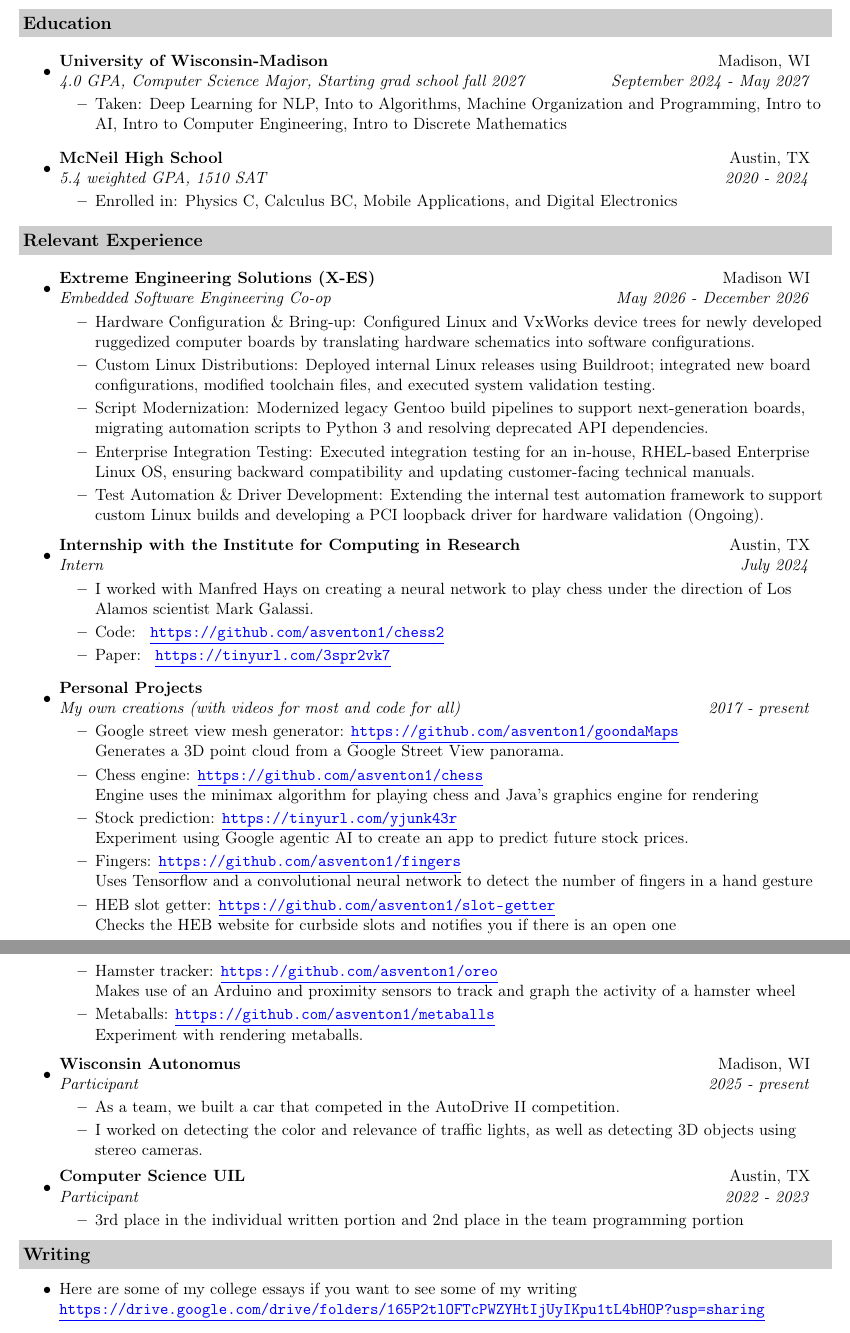
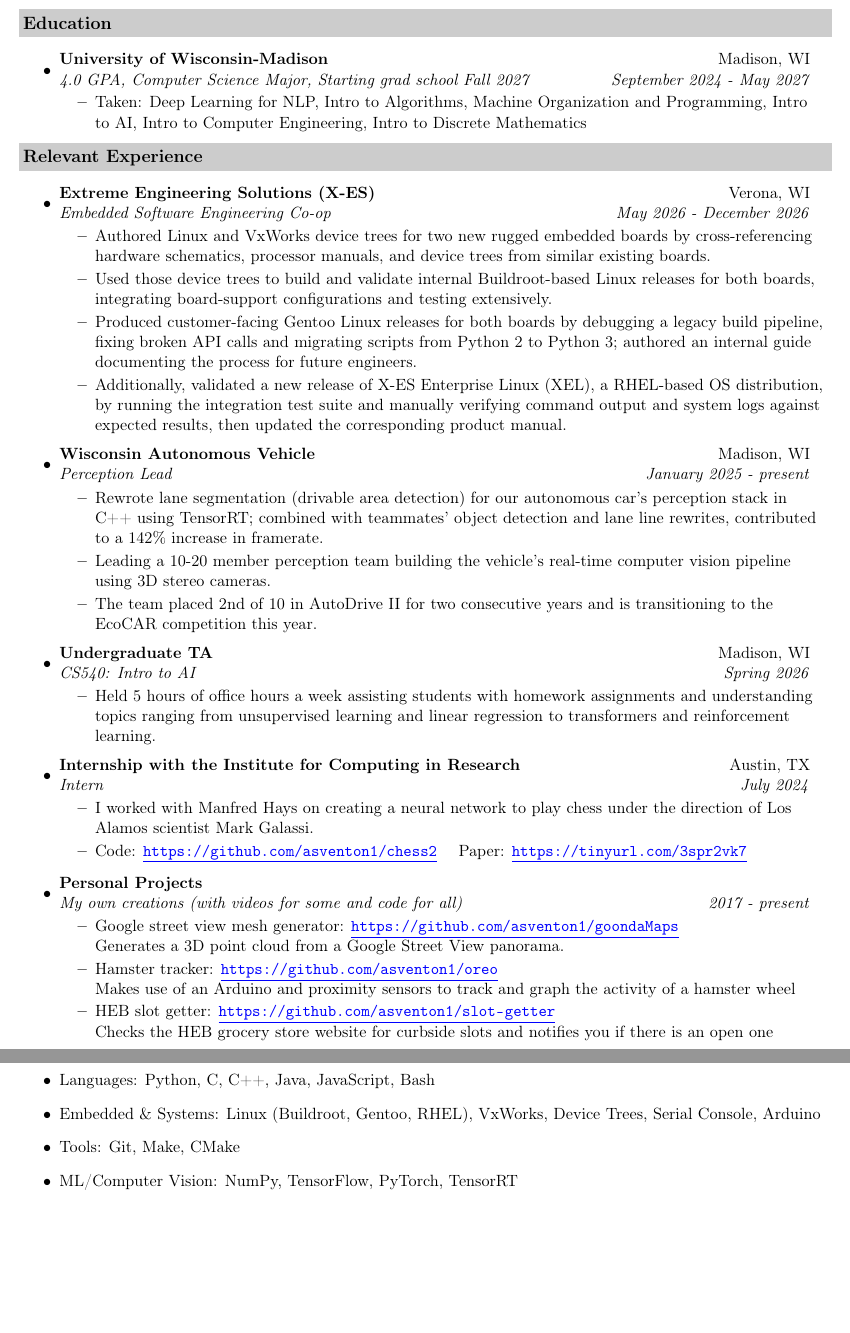
Before and after one commit to asventon1/resume, a LaTeX CV (AdamVenton_Resume.tex): two parts of pages 1 and 2 of 2, joined at a grey line, cut so that both start at the same text, the shorter picture padded with empty space. Compiled offline with pdfLaTeX.

Commit message:
add XES, TA, minor adjustments, cuts

```diff
--- a/AdamVenton_Resume.tex
+++ b/AdamVenton_Resume.tex
@@ -102,54 +95,51 @@
 \resheading{Education}
 \begin{itemize}
 \item
-  \ressubheading{University of Wisconsin-Madison}{Madison, WI}{4.0 GPA, Computer Science Major, Starting grad school fall 2027}
+  \ressubheading{University of Wisconsin-Madison}{Madison, WI}{4.0 GPA, Computer Science Major, Starting grad school Fall 2027}
         {September 2024 - May 2027}
   \begin{itemize}
   %\resitem{Coursework in Phisics, English, History, Mathematics, and Computer Science}
-    \resitem{Taken: Deep Learning for NLP, Into to Algorithms, Machine Organization and Programming, Intro to AI, Intro to Computer Engineering, Intro to Discrete Mathematics}
-  \end{itemize}
-
-\end{itemize}
-\begin{itemize}
-\item
-  \ressubheading{McNeil High School}{Austin, TX}{5.4 weighted GPA, 1510 SAT}{2020 - 2024}
-  \begin{itemize}
-  %\resitem{Coursework in Phisics, English, History, Mathematics, and Computer Science}
-    \resitem{Enrolled in: Physics C, Calculus BC, Mobile Applications, and Digital Electronics}
+    \resitem{Taken: Deep Learning for NLP, Intro to Algorithms, Machine Organization and Programming, Intro to AI, Intro to Computer Engineering, Intro to Discrete Mathematics}
   \end{itemize}
 \end{itemize}
-
 
 \resheading{Relevant Experience}
 \begin{itemize}
 
 \item
-  \ressubheading{Extreme Engineering Solutions (X-ES)}{Madison WI}{Embedded Software Engineering Co-op}{May 2026 - December 2026}
+  \ressubheading{Extreme Engineering Solutions (X-ES)}{Verona, WI}{Embedded Software Engineering Co-op}{May 2026 - December 2026}
   \begin{itemize}
-    \resitem{Hardware Configuration \& Bring-up: Configured Linux and VxWorks device trees for newly developed ruggedized computer boards by translating hardware schematics into software configurations.}
+    \resitem{Authored Linux and VxWorks device trees for two new rugged embedded boards by cross-referencing hardware schematics, processor manuals, and device trees from similar existing boards.}
+    \resitem{Used those device trees to build and validate internal Buildroot-based Linux releases for both boards, integrating board-support configurations and testing extensively.}
+    \resitem{Produced customer-facing Gentoo Linux releases for both boards by debugging a legacy build pipeline, fixing broken API calls and migrating scripts from Python 2 to Python 3; authored an internal guide documenting the process for future engineers.}
+    \resitem{Additionally, validated a new release of X-ES Enterprise Linux (XEL), a RHEL-based OS distribution, by running the integration test suite and manually verifying command output and system logs against expected results, then updated the corresponding product manual.}
+  \end{itemize}
 
-    \resitem{Custom Linux Distributions: Deployed internal Linux releases using Buildroot; integrated new board configurations, modified toolchain files, and executed system validation testing.}
+\item
+  \ressubheading{Wisconsin Autonomous Vehicle}{Madison, WI}{Perception Lead}{January 2025 - present}
+  \begin{itemize}
+    \resitem{Rewrote lane segmentation (drivable area detection) for our autonomous car's perception stack in C++ using TensorRT; combined with teammates' object detection and lane line rewrites, contributed to a 142\% increase in framerate.}
+    \resitem{Leading a 10-20 member perception team building the vehicle's real-time computer vision pipeline using 3D stereo cameras.}
+    \resitem{The team placed 2nd of 10 in AutoDrive II for two consecutive years and is transitioning to the EcoCAR competition this year.}
+  \end{itemize}
 
-    \resitem{Script Modernization: Modernized legacy Gentoo build pipelines to support next-generation boards, migrating automation scripts to Python 3 and resolving deprecated API dependencies.}
+\item
+  \ressubheading{Undergraduate TA}{Madison, WI}{CS540: Intro to AI}{Spring 2026}
+  \begin{itemize}
+    \resitem{Held 5 hours of office hours a week assisting students with homework assignments and understanding topics ranging from unsupervised learning and linear regression to transformers and reinforcement learning.}
+  \end{itemize}
 
-    \resitem{Enterprise Integration Testing: Executed integration testing for an in-house, RHEL-based Enterprise Linux OS, ensuring backward compatibility and updating customer-facing technical manuals.}
-
-    \resitem{Test Automation \& Driver Development: Extending the internal test automation framework to support custom Linux builds and developing a PCI loopback driver for hardware validation (Ongoing).}
-  \end{itemize}
 
 \item
   \ressubheading{Internship with the Institute for Computing in Research}{Austin, TX}{Intern}{July 2024}
   \begin{itemize}
     \resitem{I worked with Manfred Hays on creating a neural network to play chess under the direction of Los Alamos scientist
           Mark Galassi.}
-    \resitem{Code: }
-    \ULurl{https://github.com/asventon1/chess2}
-    \resitem{Paper: }
-    \ULurl{https://tinyurl.com/3spr2vk7}
+    \resitem{Code: \ULurl{https://github.com/asventon1/chess2} \quad Paper: \ULurl{https://tinyurl.com/3spr2vk7}}
   \end{itemize}
 
 \item
-    \ressubheading{Personal Projects}{}{My own creations (with videos for most and code for all)}{2017 - present}
+    \ressubheading{Personal Projects}{}{My own creations (with videos for some and code for all)}{2017 - present}
   \begin{itemize}
     \resitem{
         Google street view mesh generator:
@@ -158,64 +148,27 @@
         Generates a 3D point cloud from a Google Street View panorama.
     }
     \resitem{
-        Chess engine:
-        \ULurl{https://github.com/asventon1/chess}
-        \break
-        Engine uses the minimax algorithm for playing chess and Java's graphics engine for rendering
-    }
-    \resitem{
-        Stock prediction:
-        \ULurl{https://tinyurl.com/yjunk43r}
-        \break
-        Experiment using Google agentic AI to create an app to predict future stock prices.
-    }
-    \resitem{
-        Fingers:
-        \ULurl{https://github.com/asventon1/fingers}
-        \break
-        Uses Tensorflow and a convolutional neural network to detect the number of fingers in a hand gesture
-    }
-    \resitem{
-        HEB slot getter:
-        \ULurl{https://github.com/asventon1/slot-getter}
-        \break
-        Checks the HEB website for curbside slots and notifies you if there is an open one
-    }
-    \resitem{
         Hamster tracker:
         \ULurl{https://github.com/asventon1/oreo}
         \break
         Makes use of an Arduino and proximity sensors to track and graph the activity of a hamster wheel
     }
     \resitem{
-        Metaballs:
-        \ULurl{https://github.com/asventon1/metaballs}
+        HEB slot getter:
+        \ULurl{https://github.com/asventon1/slot-getter}
         \break
-        Experiment with rendering metaballs.
+        Checks the HEB grocery store website for curbside slots and notifies you if there is an open one
     }
   \end{itemize}
 
-
-\item
-  \ressubheading{Wisconsin Autonomus}{Madison, WI}{Participant}{2025 - present}
-  \begin{itemize}
-    \resitem{As a team, we built a car that competed in the AutoDrive II competition.}
-    \resitem{I worked on detecting the color and relevance of traffic lights, as well as detecting 3D objects using stereo cameras.}
-  \end{itemize}
-
-\item
-  \ressubheading{Computer Science UIL}{Austin, TX}{Participant}{2022 - 2023}
-  \begin{itemize}
-    \resitem{3rd place in the individual written portion and 2nd place in the team programming portion}
-  \end{itemize}
 \end{itemize}
 
-\resheading{Writing}
+\resheading{Qualifications}
 \begin{itemize}
-\item
-    {Here are some of my college essays if you want to see some of my writing}
-    \break
-    \ULurl{https://drive.google.com/drive/folders/165P2tlOFTcPWZYHtIjUyIKpu1tL4bHOP?usp=sharing}
+\item Languages: Python, C, C++, Java, JavaScript, Bash
+\item Embedded \& Systems: Linux (Buildroot, Gentoo, RHEL), VxWorks, Device Trees, Serial Console, Arduino
+\item Tools: Git, Make, CMake
+\item ML/Computer Vision: NumPy, TensorFlow, PyTorch, TensorRT
 \end{itemize}
 
 %\resheading{Awards}
```
Also changed, not shown: AdamVenton_Resume.tex (9 more changed lines).
